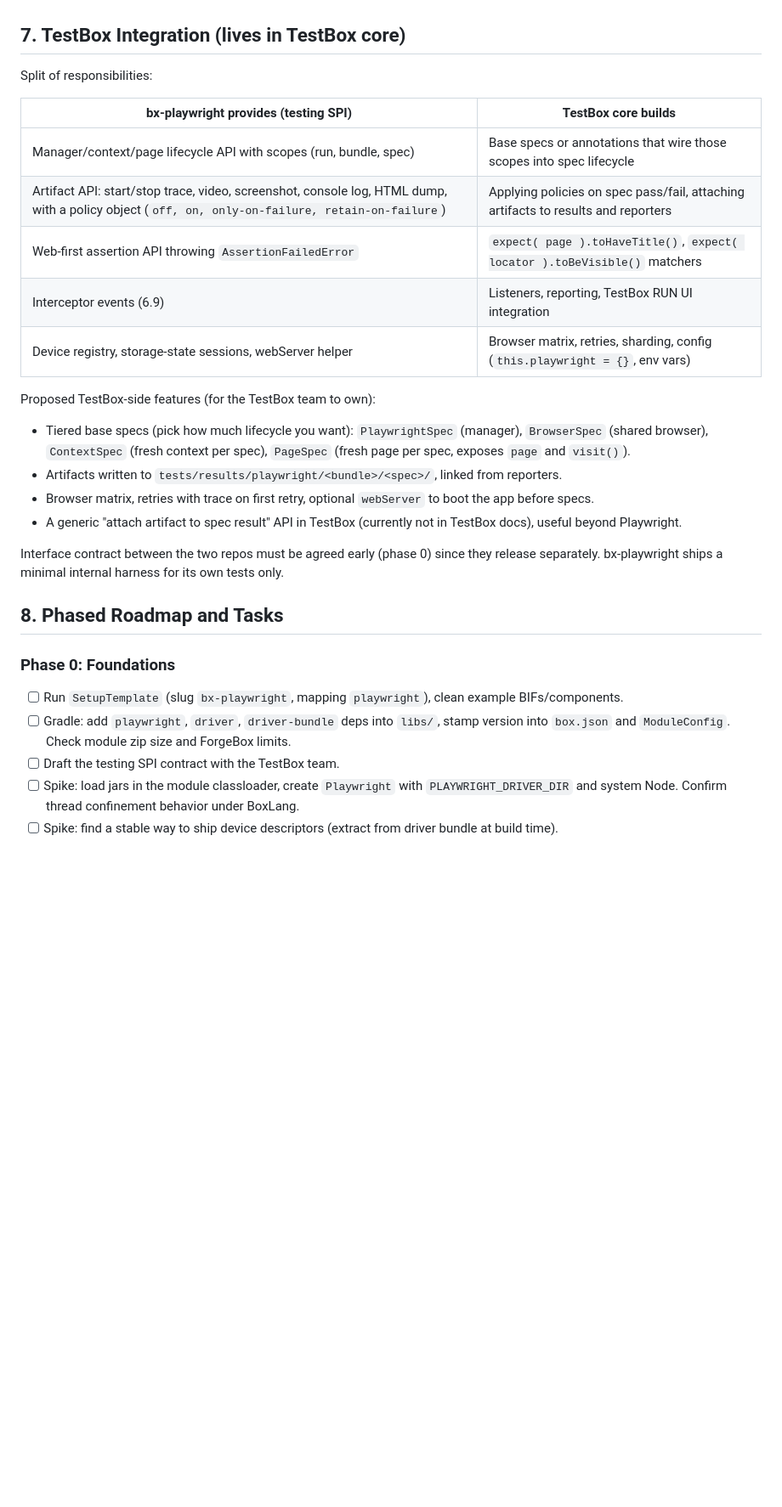
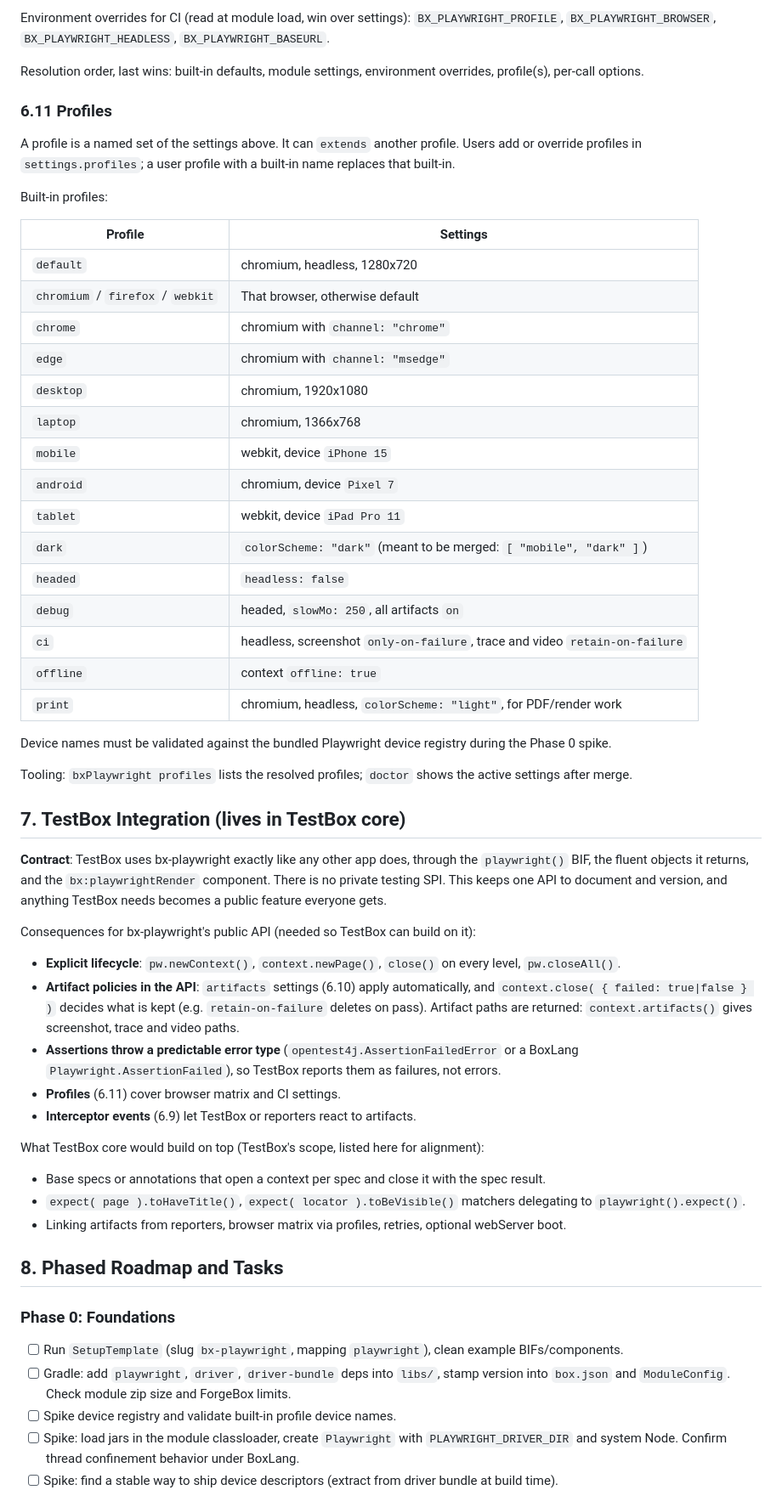
Before and after one commit to ortus-boxlang/bx-playwright, a Markdown page: docs/PLAN.md, the part around one of its changes. Shown at 85% size. Rendered like a GitHub page; blank space fills up the shorter version.

```diff
--- a/docs/PLAN.md
+++ b/docs/PLAN.md
@@ -307,31 +352,59 @@ Announced events so other modules (and TestBox) can hook in without subclassing:
+Environment overrides for CI (read at module load, win over settings): `BX_PLAYWRIGHT_PROFILE`, `BX_PLAYWRIGHT_BROWSER`, `BX_PLAYWRIGHT_HEADLESS`, `BX_PLAYWRIGHT_BASEURL`.
+
+Resolution order, last wins: built-in defaults, module settings, environment overrides, profile(s), per-call options.
+
+### 6.11 Profiles
+
+A profile is a named set of the settings above. It can `extends` another profile. Users add or override profiles in `settings.profiles`; a user profile with a built-in name replaces that built-in.
+
+Built-in profiles:
+
+| Profile | Settings |
+|---|---|
+| `default` | chromium, headless, 1280x720 |
+| `chromium` / `firefox` / `webkit` | That browser, otherwise default |
+| `chrome` | chromium with `channel: "chrome"` |
+| `edge` | chromium with `channel: "msedge"` |
+| `desktop` | chromium, 1920x1080 |
+| `laptop` | chromium, 1366x768 |
+| `mobile` | webkit, device `iPhone 15` |
+| `android` | chromium, device `Pixel 7` |
+| `tablet` | webkit, device `iPad Pro 11` |
+| `dark` | `colorScheme: "dark"` (meant to be merged: `[ "mobile", "dark" ]`) |
+| `headed` | `headless: false` |
+| `debug` | headed, `slowMo: 250`, all artifacts `on` |
+| `ci` | headless, screenshot `only-on-failure`, trace and video `retain-on-failure` |
+| `offline` | context `offline: true` |
+| `print` | chromium, headless, `colorScheme: "light"`, for PDF/render work |
+
+Device names must be validated against the bundled Playwright device registry during the Phase 0 spike.
+
+Tooling: `bxPlaywright profiles` lists the resolved profiles; `doctor` shows the active settings after merge.
 
 ## 7. TestBox Integration (lives in TestBox core)
 
-Split of responsibilities:
+**Contract**: TestBox uses bx-playwright exactly like any other app does, through the `playwright()` BIF, the fluent objects it returns, and the `bx:playwrightRender` component. There is no private testing SPI. This keeps one API to document and version, and anything TestBox needs becomes a public feature everyone gets.
 
-| bx-playwright provides (testing SPI) | TestBox core builds |
-|---|---|
-| Manager/context/page lifecycle API with scopes (run, bundle, spec) | Base specs or annotations that wire those scopes into spec lifecycle |
-| Artifact API: start/stop trace, video, screenshot, console log, HTML dump, with a policy object (`off, on, only-on-failure, retain-on-failure`) | Applying policies on spec pass/fail, attaching artifacts to results and reporters |
-| Web-first assertion API throwing `AssertionFailedError` | `expect( page ).toHaveTitle()`, `expect( locator ).toBeVisible()` matchers |
-| Interceptor events (6.9) | Listeners, reporting, TestBox RUN UI integration |
-| Device registry, storage-state sessions, webServer helper | Browser matrix, retries, sharding, config (`this.playwright = {}`, env vars) |
+Consequences for bx-playwright's public API (needed so TestBox can build on it):
 
-Proposed TestBox-side features (for the TestBox team to own):
+- **Explicit lifecycle**: `pw.newContext()`, `context.newPage()`, `close()` on every level, `pw.closeAll()`.
+- **Artifact policies in the API**: `artifacts` settings (6.10) apply automatically, and `context.close( { failed: true|false } )` decides what is kept (e.g. `retain-on-failure` deletes on pass). Artifact paths are returned: `context.artifacts()` gives screenshot, trace and video paths.
+- **Assertions throw a predictable error type** (`opentest4j.AssertionFailedError` or a BoxLang `Playwright.AssertionFailed`), so TestBox reports them as failures, not errors.
+- **Profiles** (6.11) cover browser matrix and CI settings.
+- **Interceptor events** (6.9) let TestBox or reporters react to artifacts.
 
-- Tiered base specs (pick how much lifecycle you want): `PlaywrightSpec` (manager), `BrowserSpec` (shared browser), `ContextSpec` (fresh context per spec), `PageSpec` (fresh page per spec, exposes `page` and `visit()`).
-- Artifacts written to `tests/results/playwright/<bundle>/<spec>/`, linked from reporters.
-- Browser matrix, retries with trace on first retry, optional `webServer` to boot the app before specs.
-- A generic "attach artifact to spec result" API in TestBox (currently not in TestBox docs), useful beyond Playwright.
+What TestBox core would build on top (TestBox's scope, listed here for alignment):
 
-Interface contract between the two repos must be agreed early (phase 0) since they release separately. bx-playwright ships a minimal internal harness for its own tests only.
+- Base specs or annotations that open a context per spec and close it with the spec result.
+- `expect( page ).toHaveTitle()`, `expect( locator ).toBeVisible()` matchers delegating to `playwright().expect()`.
+- Linking artifacts from reporters, browser matrix via profiles, retries, optional webServer boot.
 
 ## 8. Phased Roadmap and Tasks
 
 ### Phase 0: Foundations
 - [ ] Run `SetupTemplate` (slug `bx-playwright`, mapping `playwright`), clean example BIFs/components.
 - [ ] Gradle: add `playwright`, `driver`, `driver-bundle` deps into `libs/`, stamp version into `box.json` and `ModuleConfig`. Check module zip size and ForgeBox limits.
-- [ ] Draft the testing SPI contract with the TestBox team.
+- [ ] Spike device registry and validate built-in profile device names.
 - [ ] Spike: load jars in the module classloader, create `Playwright` with `PLAYWRIGHT_DRIVER_DIR` and system Node. Confirm thread confinement behavior under BoxLang.
 - [ ] Spike: find a stable way to ship device descriptors (extract from driver bundle at build time).
 
```
Also changed, not shown: other parts of docs/PLAN.md (+66 -19 lines).
